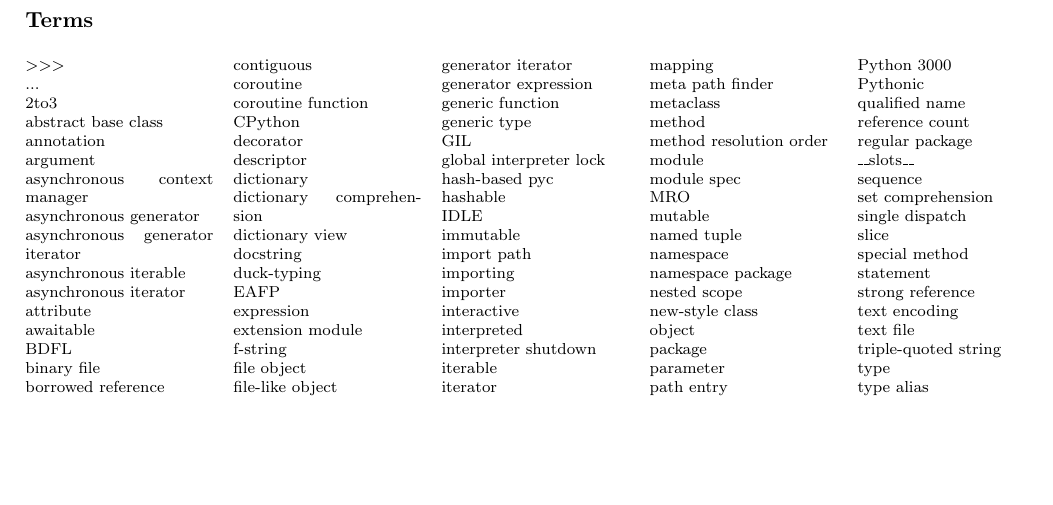
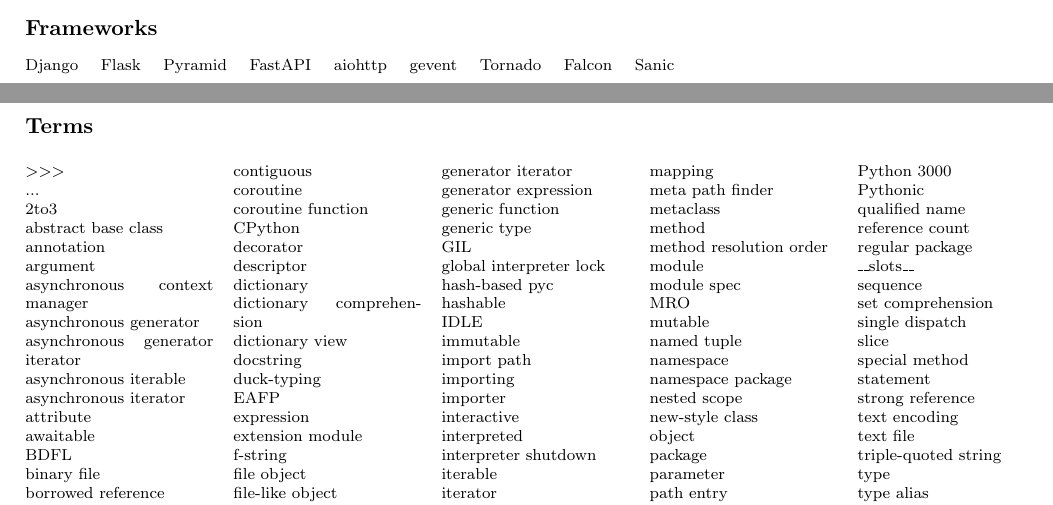
Before and after one commit to dmitrvk/notes, a LaTeX document (python.tex): part of page 2 of 2 before the commit and two parts of pages 1 and 2 of 2 after it, the two joined at a grey line, cut at the place of the change, the shorter picture padded with empty space. Compiled offline with pdfLaTeX.

Commit message:
Provide a list of frameworks

```diff
--- a/python.tex
+++ b/python.tex
@@ -278,6 +278,18 @@
 
     \end {multicols}
 
+    \section {Frameworks}
+
+    Django \quad
+    Flask \quad
+    Pyramid \quad
+    FastAPI \quad
+    aiohttp \quad
+    gevent \quad
+    Tornado \quad
+    Falcon \quad
+    Sanic
+
     \pagebreak
 
     \section {Terms}
```
